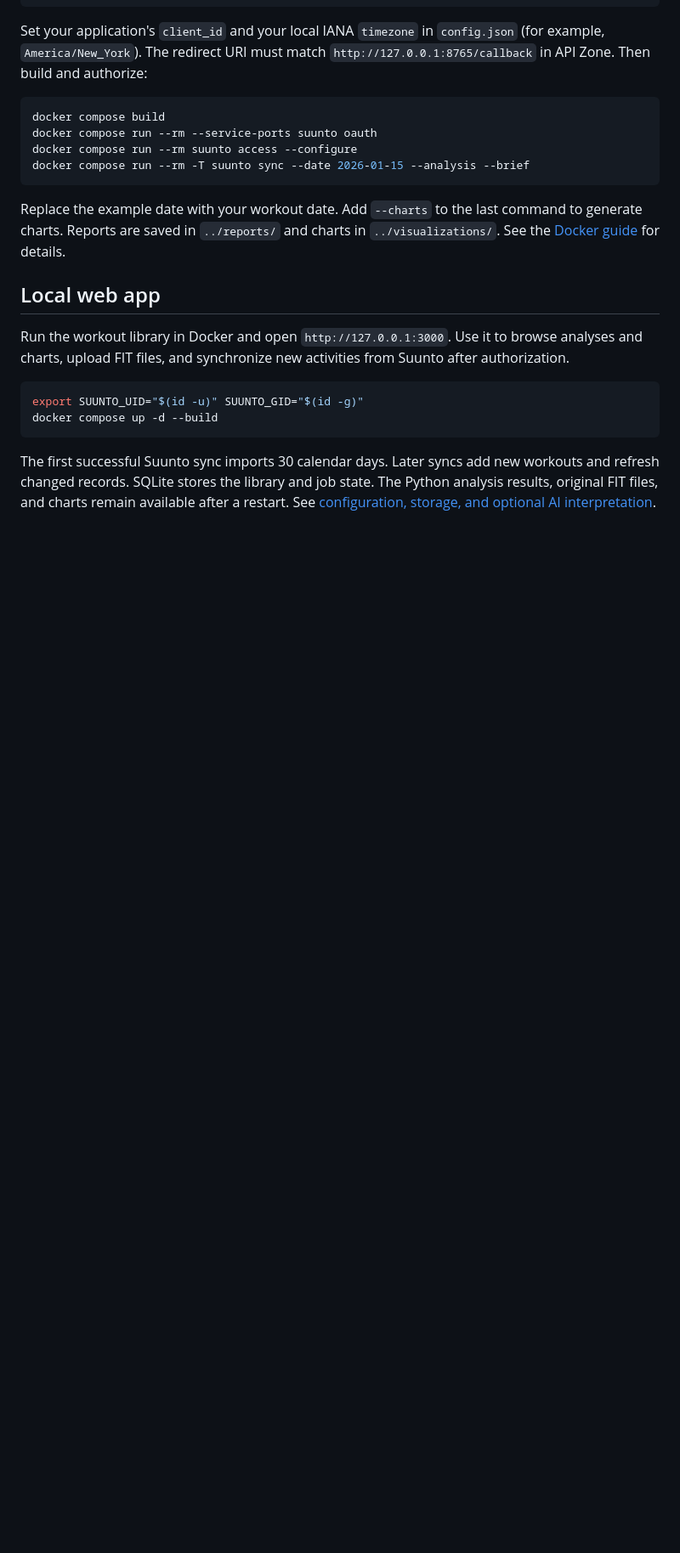
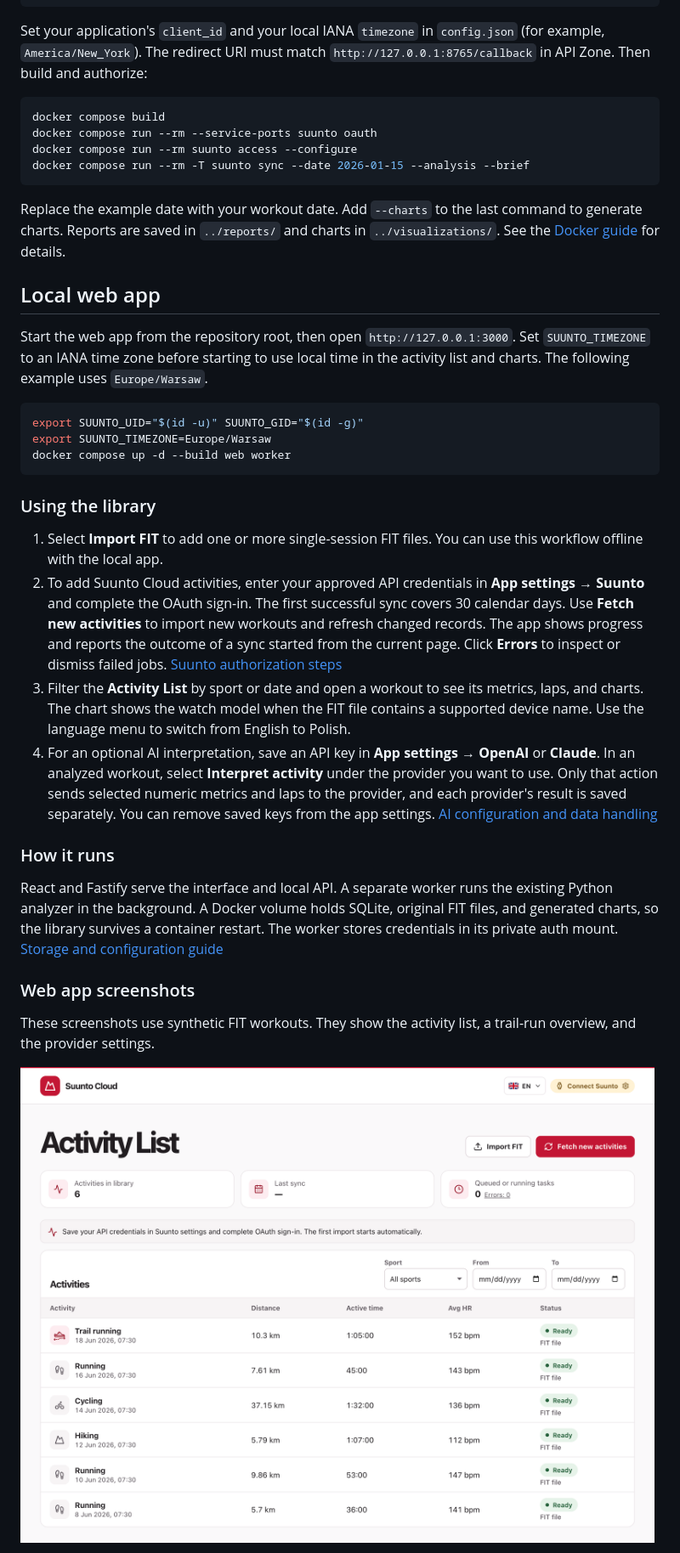
Before and after one commit to n0kit31/suunto-cloud-training-analysis, a Markdown page: README.md, the part around one of its changes. Shown at 85% size. Drawn GitHub-style; pictures changed too: docs/screenshots/activity-list.png (added); blank space fills up the shorter version.

Commit message:
Document the local web app with screenshots

````diff
--- a/README.md
+++ b/README.md
@@ -98,17 +101,48 @@ command to generate charts. Reports are saved in `../reports/` and charts in
 
 ## Local web app
 
-Run the workout library in Docker and open `http://127.0.0.1:3000`. Use it
-to browse analyses and charts, upload FIT files, and synchronize new
-activities from Suunto after authorization.
+Start the web app from the repository root, then open `http://127.0.0.1:3000`.
+Set `SUUNTO_TIMEZONE` to an IANA time zone before starting to use local time in
+the activity list and charts. The following example uses `Europe/Warsaw`.
 
 ```sh
 export SUUNTO_UID="$(id -u)" SUUNTO_GID="$(id -g)"
-docker compose up -d --build
+export SUUNTO_TIMEZONE=Europe/Warsaw
+docker compose up -d --build web worker
 ```
 
-The first successful Suunto sync imports 30 calendar days. Later syncs
-add new workouts and refresh changed records. SQLite stores the library
-and job state. The Python analysis results, original FIT files, and charts
-remain available after a restart. See [configuration, storage, and optional
-AI interpretation](docs/web.md).
+### Using the library
+
+1. Select **Import FIT** to add one or more single-session FIT files. You can
+   use this workflow offline with the local app.
+2. To add Suunto Cloud activities, enter your approved API credentials in
+   **App settings → Suunto** and complete the OAuth sign-in. The first successful
+   sync covers 30 calendar days. Use **Fetch new activities** to import new
+   workouts and refresh changed records. The app shows progress and reports the
+   outcome of a sync started from the current page. Click **Errors** to inspect
+   or dismiss failed jobs. [Suunto authorization steps](docs/web.md#connect-suunto)
+3. Filter the **Activity List** by sport or date and open a workout to see its
+   metrics, laps, and charts. The chart shows the watch model when the FIT file
+   contains a supported device name. Use the language menu to switch from
+   English to Polish.
+4. For an optional AI interpretation, save an API key in **App settings → OpenAI**
+   or **Claude**. In an analyzed workout, select **Interpret activity** under the
+   provider you want to use. Only that action sends selected numeric metrics and
+   laps to the provider, and each provider's result is saved separately. You can
+   remove saved keys from the app settings. [AI configuration and data handling](docs/web.md#optional-ai-interpretation)
+
+### How it runs
+
+React and Fastify serve the interface and local API. A separate worker runs
+the existing Python analyzer in the background. A Docker volume holds SQLite,
+original FIT files, and generated charts, so the library survives a container
+restart. The worker stores credentials in its private auth mount. [Storage and
+configuration guide](docs/web.md#storage-and-performance)
+
+### Web app screenshots
+
+These screenshots use synthetic FIT workouts. They show the activity list,
+a trail-run overview, and the provider settings.
+
+![Activity list with FIT import, sync, filters, and job status](docs/screenshots/activity-list.png)
+
````
Also changed, not shown: other parts of README.md (+17 -6 lines), docs/screenshots/app-settings.png (added), docs/screenshots/workout-overview.png (added).
